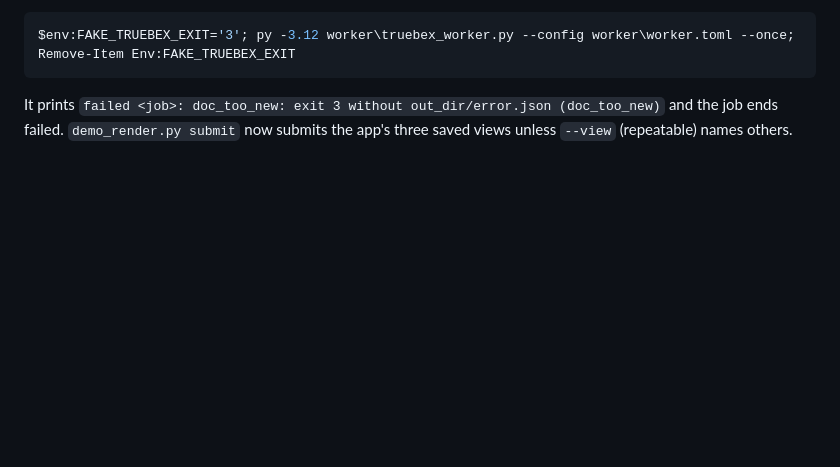
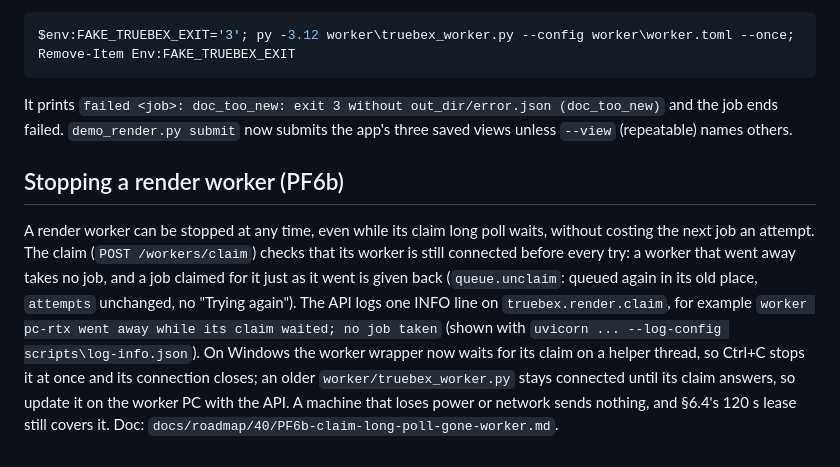
Before and after one commit to dr99tm/Truebex, a Markdown page: README.md, the part around the change. Drawn GitHub-style; blank space fills up the shorter version.

Commit message:
PF6b doc, tracker row and README section: a stopped worker's claim takes no job
The doc on the P.4 template: the before / after live runs (a kill and a console
Ctrl+C, master and PF6b, and PF6b's API with the old worker), the Windows
Ctrl+C finding, the Cloudflare quick-tunnel check, counts, Postgres and starved
runs, PF6a's risk and PF14e's carry-over, and a §6.4 PATCH proposal.

Co-Authored-By: Claude Opus 5.5 (1M context) <noreply@anthropic.com>

```diff
--- a/README.md
+++ b/README.md
@@ -1591,3 +1591,15 @@ $env:FAKE_TRUEBEX_EXIT='3'; py -3.12 worker\truebex_worker.py --config worker\wo
 
 It prints `failed <job>: doc_too_new: exit 3 without out_dir/error.json (doc_too_new)` and the job ends failed.
 `demo_render.py submit` now submits the app's three saved views unless `--view` (repeatable) names others.
+
+## Stopping a render worker (PF6b)
+
+A render worker can be stopped at any time, even while its claim long poll waits, without costing the next job an
+attempt. The claim (`POST /workers/claim`) checks that its worker is still connected before every try: a worker that
+went away takes no job, and a job claimed for it just as it went is given back (`queue.unclaim`: queued again in its
+old place, `attempts` unchanged, no "Trying again"). The API logs one INFO line on `truebex.render.claim`, for example
+`worker pc-rtx went away while its claim waited; no job taken` (shown with
+`uvicorn ... --log-config scripts\log-info.json`). On Windows the worker wrapper now waits for its claim on a helper
+thread, so Ctrl+C stops it at once and its connection closes; an older `worker/truebex_worker.py` stays connected until
+its claim answers, so update it on the worker PC with the API. A machine that loses power or network sends nothing, and
+§6.4's 120 s lease still covers it. Doc: `docs/roadmap/40/PF6b-claim-long-poll-gone-worker.md`.
```
Also changed, not shown: 2 other files.
